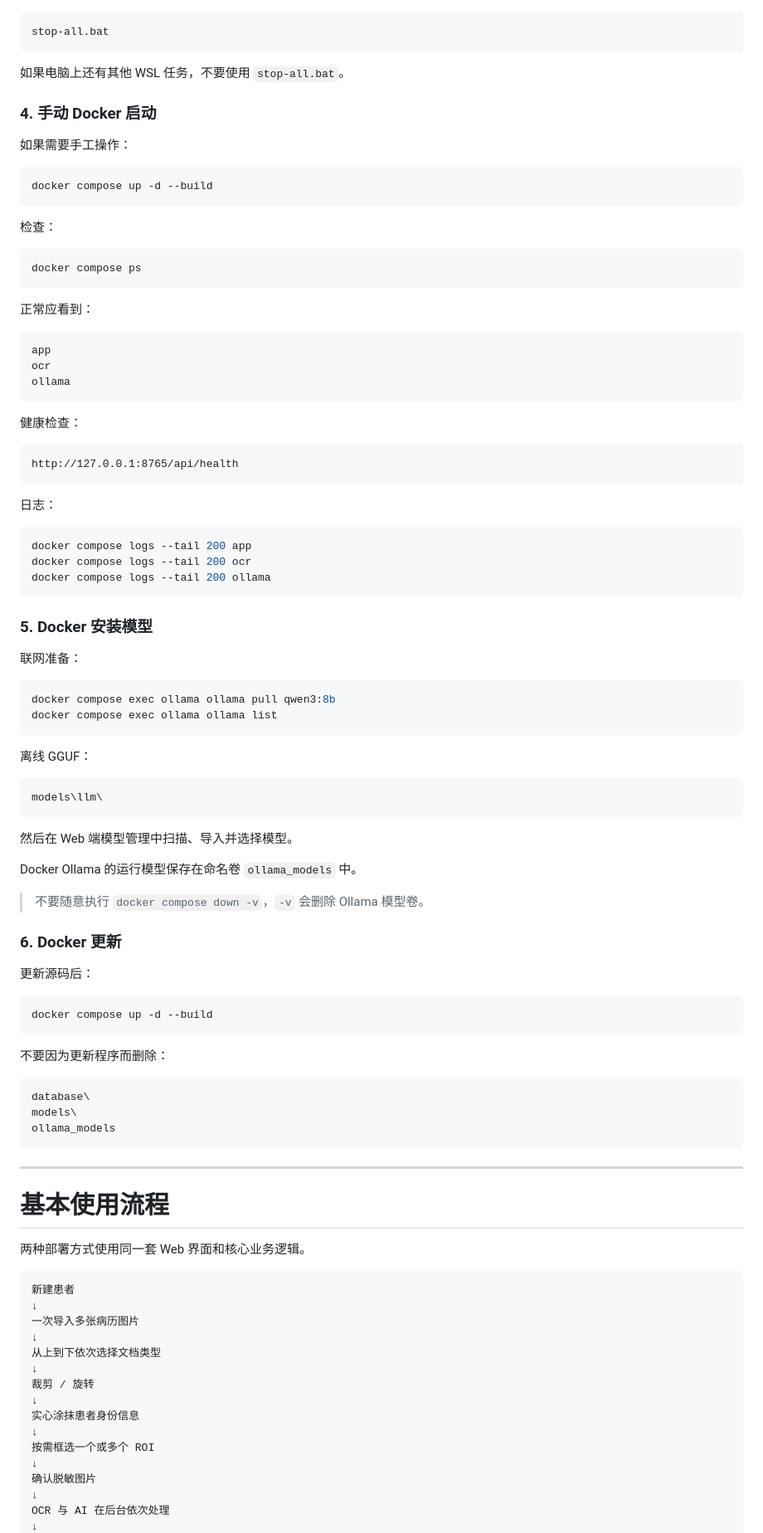
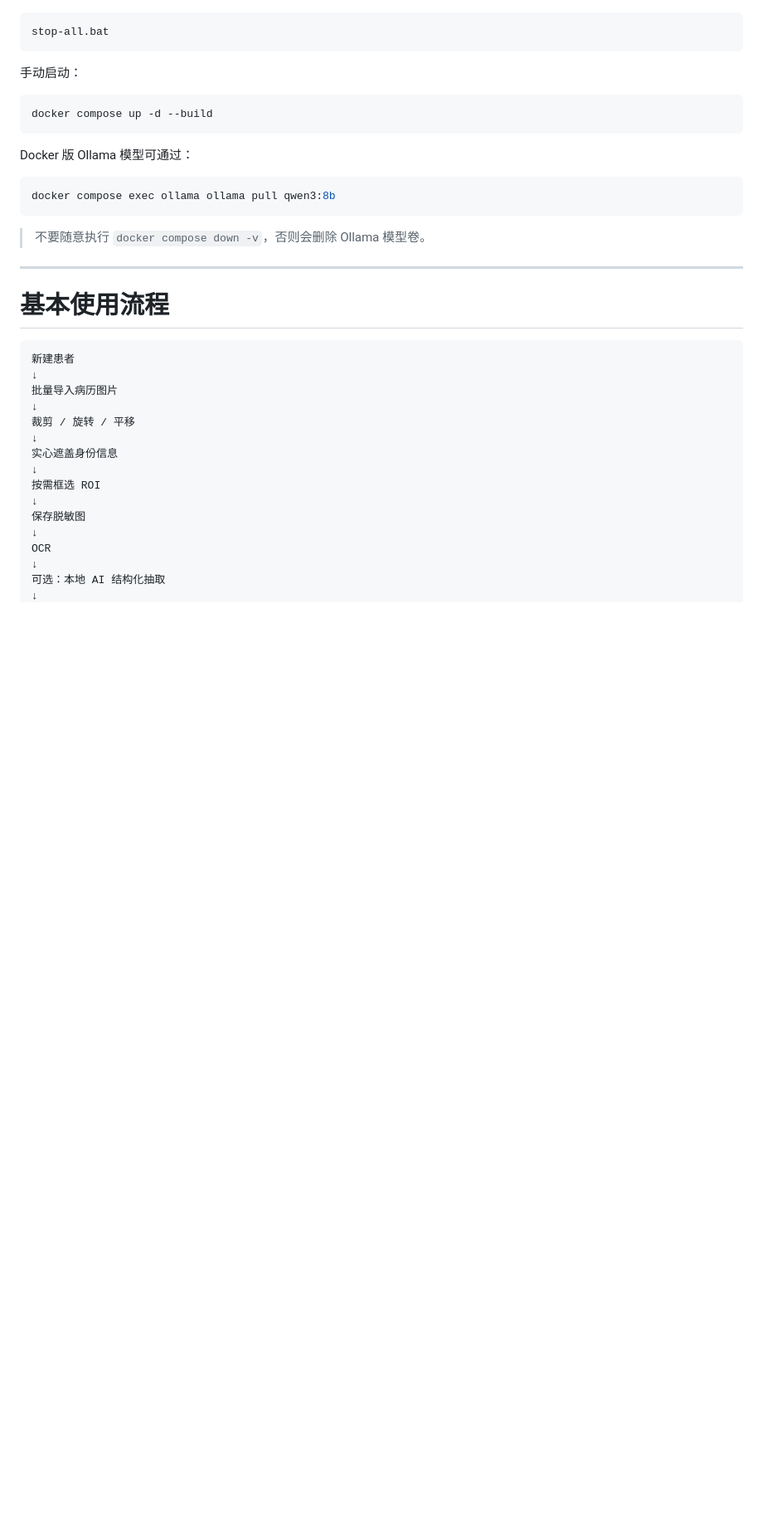
Before and after one commit to Hawyoo/BreastCancerExtractor, a Markdown page: README.md, the part around one of its changes. Shown at 83% size. GitHub-like rendering; blank space fills up the shorter version.

````diff
--- a/README.md
+++ b/README.md
@@ -296,101 +173,38 @@ stop.bat
 stop-all.bat
 ```
 
-如果电脑上还有其他 WSL 任务，不要使用 `stop-all.bat`。
-
-### 4. 手动 Docker 启动
-
-如果需要手工操作：
+手动启动：
 
 ```powershell
 docker compose up -d --build
 ```
 
-检查：
-
-```powershell
-docker compose ps
-```
-
-正常应看到：
-
-```text
-app
-ocr
-ollama
-```
-
-健康检查：
-
-```text
-http://127.0.0.1:8765/api/health
-```
-
-日志：
-
-```powershell
-docker compose logs --tail 200 app
-docker compose logs --tail 200 ocr
-docker compose logs --tail 200 ollama
-```
-
-### 5. Docker 安装模型
-
-联网准备：
+Docker 版 Ollama 模型可通过：
 
 ```powershell
 docker compose exec ollama ollama pull qwen3:8b
-docker compose exec ollama ollama list
 ```
 
-离线 GGUF：
-
-```text
-models\llm\
-```
-
-然后在 Web 端模型管理中扫描、导入并选择模型。
-
-Docker Ollama 的运行模型保存在命名卷 `ollama_models` 中。
-
-> 不要随意执行 `docker compose down -v`，`-v` 会删除 Ollama 模型卷。
-
-### 6. Docker 更新
-
-更新源码后：
-
-```powershell
-docker compose up -d --build
-```
-
-不要因为更新程序而删除：
-
-```text
-database\
-models\
-ollama_models
-```
+> 不要随意执行 `docker compose down -v`，否则会删除 Ollama 模型卷。
 
 ---
 
 # 基本使用流程
 
-两种部署方式使用同一套 Web 界面和核心业务逻辑。
-
 ```text
 新建患者
 ↓
-一次导入多张病历图片
+批量导入病历图片
 ↓
-从上到下依次选择文档类型
+裁剪 / 旋转 / 平移
 ↓
-裁剪 / 旋转
+实心遮盖身份信息
 ↓
-实心涂抹患者身份信息
+按需框选 ROI
 ↓
-按需框选一个或多个 ROI
+保存脱敏图
 ↓
-确认脱敏图片
+OCR
 ↓
-OCR 与 AI 在后台依次处理
+可选：本地 AI 结构化抽取
 ↓
````
Also changed, not shown: other parts of README.md (+132 -373 lines).
